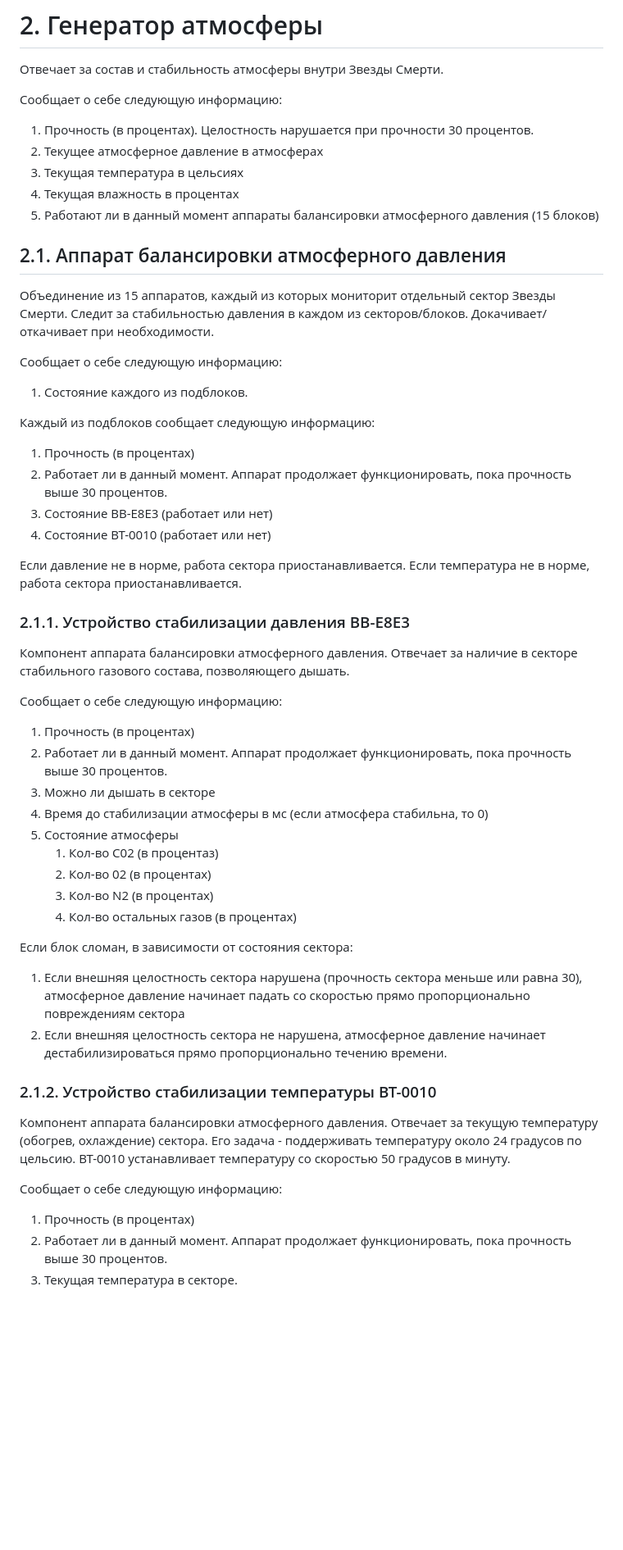
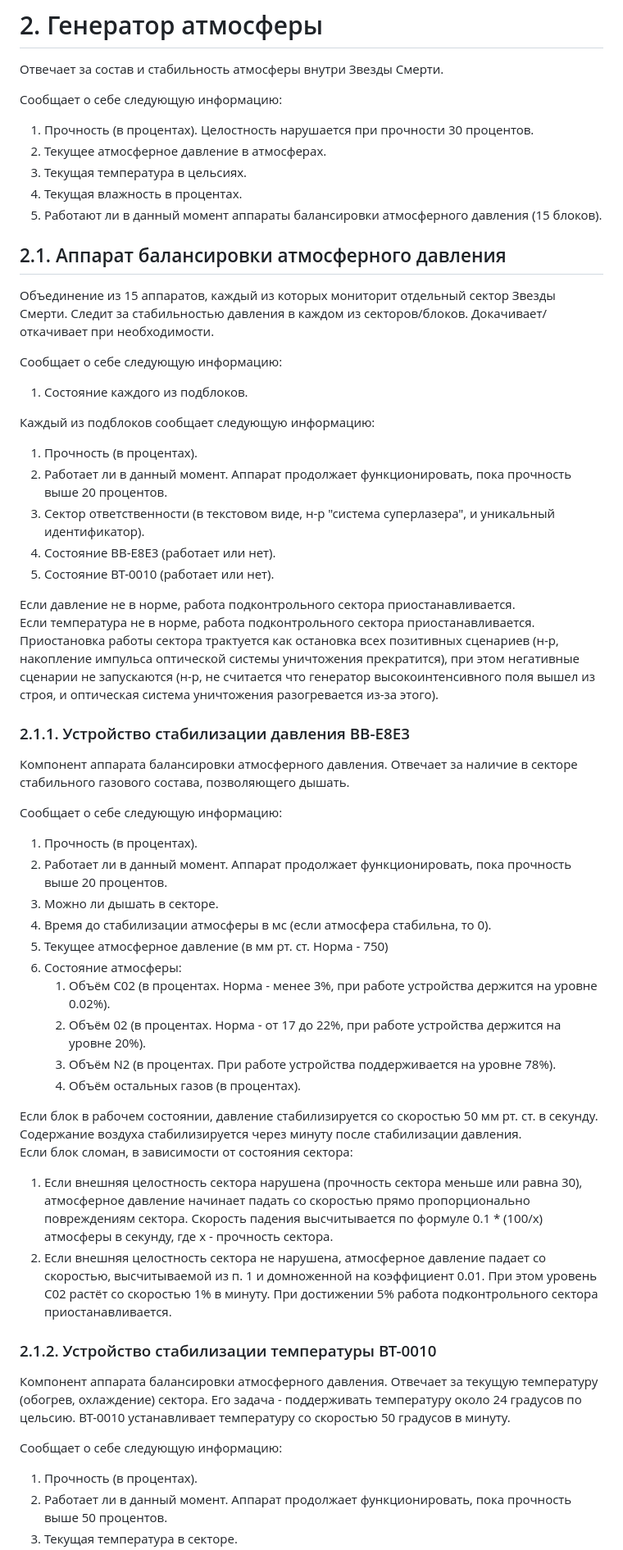
Before and after one commit to andrwnv/death_star, a Markdown page: docs/units/2_atmosphere_unit.md, the part around the change printed below. Shown: that part at 82% size. Drawn GitHub-style; blank space fills up the shorter version.

Commit message:
Правки после вычитки

```diff
--- a/docs/units/2_atmosphere_unit.md
+++ b/docs/units/2_atmosphere_unit.md
@@ -4,10 +4,10 @@
 
 Сообщает о себе следующую информацию:
 1. Прочность (в процентах). Целостность нарушается при прочности 30 процентов.
-2. Текущее атмосферное давление в атмосферах
-3. Текущая температура в цельсиях
-4. Текущая влажность в процентах
-5. Работают ли в данный момент аппараты балансировки атмосферного давления (15 блоков)
+2. Текущее атмосферное давление в атмосферах.
+3. Текущая температура в цельсиях.
+4. Текущая влажность в процентах.
+5. Работают ли в данный момент аппараты балансировки атмосферного давления (15 блоков).
 
 ## 2.1. Аппарат балансировки атмосферного давления
 Объединение из 15 аппаратов, каждый из которых мониторит отдельный сектор Звезды Смерти.
@@ -17,36 +17,40 @@
 1. Состояние каждого из подблоков.
 
 Каждый из подблоков сообщает следующую информацию:
-1. Прочность (в процентах)
-2. Работает ли в данный момент. Аппарат продолжает функционировать, пока прочность выше 30 процентов.
-3. Состояние BB-E8E3 (работает или нет)
-4. Состояние BT-0010 (работает или нет)
+1. Прочность (в процентах).
+2. Работает ли в данный момент. Аппарат продолжает функционировать, пока прочность выше 20 процентов.
+3. Сектор ответственности (в текстовом виде, н-р "система суперлазера", и уникальный идентификатор).
+4. Состояние BB-E8E3 (работает или нет).
+5. Состояние BT-0010 (работает или нет).
 
-Если давление не в норме, работа сектора приостанавливается.
-Если температура не в норме, работа сектора приостанавливается.
+Если давление не в норме, работа подконтрольного сектора приостанавливается.
+Если температура не в норме, работа подконтрольного сектора приостанавливается.
+Приостановка работы сектора трактуется как остановка всех позитивных сценариев (н-р, накопление импульса оптической системы уничтожения прекратится), при этом негативные сценарии не запускаются (н-р, не считается что генератор высокоинтенсивного поля вышел из строя, и оптическая система уничтожения разогревается из-за этого).
 
 ### 2.1.1. Устройство стабилизации давления BB-E8E3
 Компонент аппарата балансировки атмосферного давления. Отвечает за наличие в секторе стабильного газового состава, позволяющего дышать.
 
 Сообщает о себе следующую информацию:
-1. Прочность (в процентах)
-2. Работает ли в данный момент. Аппарат продолжает функционировать, пока прочность выше 30 процентов.
-3. Можно ли дышать в секторе
-4. Время до стабилизации атмосферы в мс (если атмосфера стабильна, то 0)
-5. Состояние атмосферы
-    1. Кол-во С02 (в процентаз)
-    2. Кол-во 02 (в процентах)
-    3. Кол-во N2 (в процентах)
-    4. Кол-во остальных газов (в процентах)
+1. Прочность (в процентах).
+2. Работает ли в данный момент. Аппарат продолжает функционировать, пока прочность выше 20 процентов.
+3. Можно ли дышать в секторе.
+4. Время до стабилизации атмосферы в мс (если атмосфера стабильна, то 0).
+5. Текущее атмосферное давление (в мм рт. ст. Норма - 750)
+5. Состояние атмосферы:
+    1. Объём С02 (в процентах. Норма - менее 3%, при работе устройства держится на уровне 0.02%).
+    2. Объём 02 (в процентах. Норма - от 17 до 22%, при работе устройства держится на уровне 20%).
+    3. Объём N2 (в процентах. При работе устройства поддерживается на уровне 78%).
+    4. Объём остальных газов (в процентах).
 
+Если блок в рабочем состоянии, давление стабилизируется со скоростью 50 мм рт. ст. в секунду. Содержание воздуха стабилизируется через минуту после стабилизации давления.
 Если блок сломан, в зависимости от состояния сектора:
-1. Если внешняя целостность сектора нарушена (прочность сектора меньше или равна 30), атмосферное давление начинает падать со скоростью прямо пропорционально повреждениям сектора
-2. Если внешняя целостность сектора не нарушена, атмосферное давление начинает дестабилизироваться прямо пропорционально течению времени.
+1. Если внешняя целостность сектора нарушена (прочность сектора меньше или равна 30), атмосферное давление начинает падать со скоростью прямо пропорционально повреждениям сектора. Скорость падения высчитывается по формуле 0.1 * (100/x) атмосферы в секунду, где x - прочность сектора.
+2. Если внешняя целостность сектора не нарушена, атмосферное давление падает со скоростью, высчитываемой из п. 1 и домноженной на коэффициент 0.01. При этом уровень С02 растёт со скоростью 1% в минуту. При достижении 5% работа подконтрольного сектора приостанавливается.
 
 ### 2.1.2. Устройство стабилизации температуры BT-0010
 Компонент аппарата балансировки атмосферного давления. Отвечает за текущую температуру (обогрев, охлаждение) сектора. Его задача - поддерживать температуру около 24 градусов по цельсию. BT-0010 устанавливает температуру со скоростью 50 градусов в минуту.
 
 Сообщает о себе следующую информацию:
-1. Прочность (в процентах)
-2. Работает ли в данный момент. Аппарат продолжает функционировать, пока прочность выше 30 процентов.
+1. Прочность (в процентах).
+2. Работает ли в данный момент. Аппарат продолжает функционировать, пока прочность выше 50 процентов.
 3. Текущая температура в секторе.
```
Also changed, not shown: other parts of docs/units/2_atmosphere_unit.md (+5 -5 lines), docs/units/3_hyper_drive_unit.md (+19 -19 lines), docs/units/4_super_laser_unit.md (+17 -17 lines).
